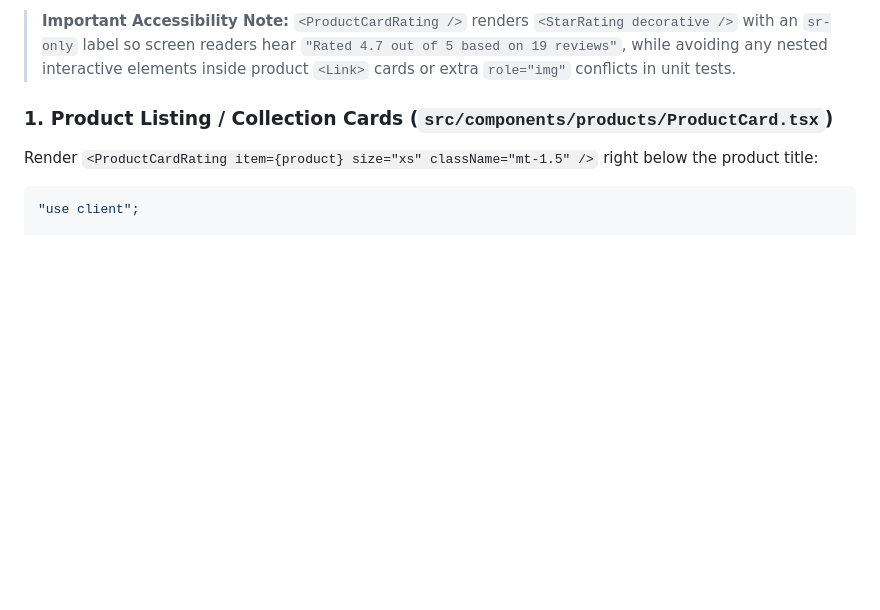
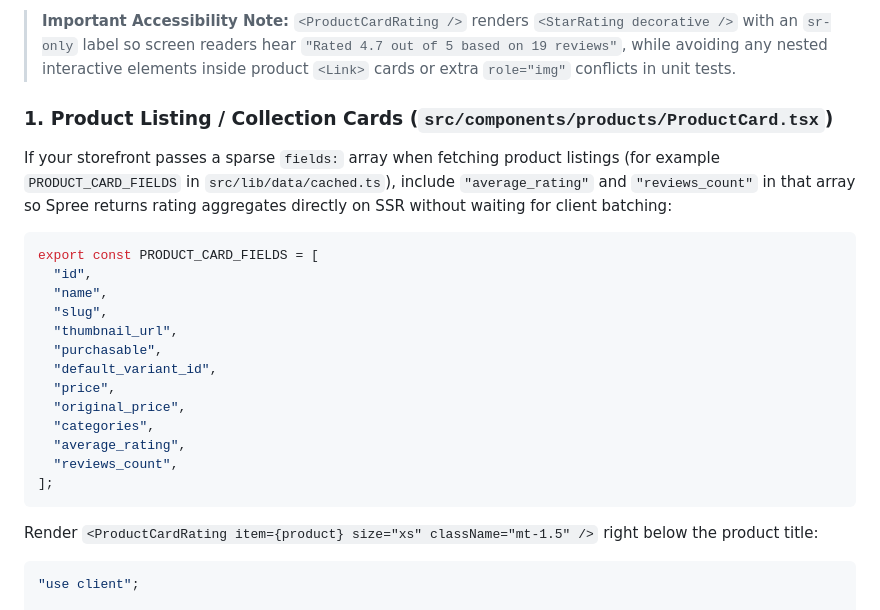
Before and after one commit to umeshravani/spree_product_reviews, a Markdown page: docs/storefront.md, the part around the change. Drawn GitHub-style; blank space fills up the shorter version.

Commit message:
Document sparse PRODUCT_CARD_FIELDS attributes for ProductCardRating SSR

````diff
--- a/docs/storefront.md
+++ b/docs/storefront.md
@@ -35,6 +35,24 @@ transpilePackages: ["@spree/sdk", "@umeshravani/spree-product-reviews-storefront
 > **Important Accessibility Note:** `<ProductCardRating />` renders `<StarRating decorative />` with an `sr-only` label so screen readers hear `"Rated 4.7 out of 5 based on 19 reviews"`, while avoiding any nested interactive elements inside product `<Link>` cards or extra `role="img"` conflicts in unit tests.
 
 ### 1. Product Listing / Collection Cards (`src/components/products/ProductCard.tsx`)
+
+If your storefront passes a sparse `fields:` array when fetching product listings (for example `PRODUCT_CARD_FIELDS` in `src/lib/data/cached.ts`), include `"average_rating"` and `"reviews_count"` in that array so Spree returns rating aggregates directly on SSR without waiting for client batching:
+
+```ts
+export const PRODUCT_CARD_FIELDS = [
+  "id",
+  "name",
+  "slug",
+  "thumbnail_url",
+  "purchasable",
+  "default_variant_id",
+  "price",
+  "original_price",
+  "categories",
+  "average_rating",
+  "reviews_count",
+];
+```
 
 Render `<ProductCardRating item={product} size="xs" className="mt-1.5" />` right below the product title:
 
````
